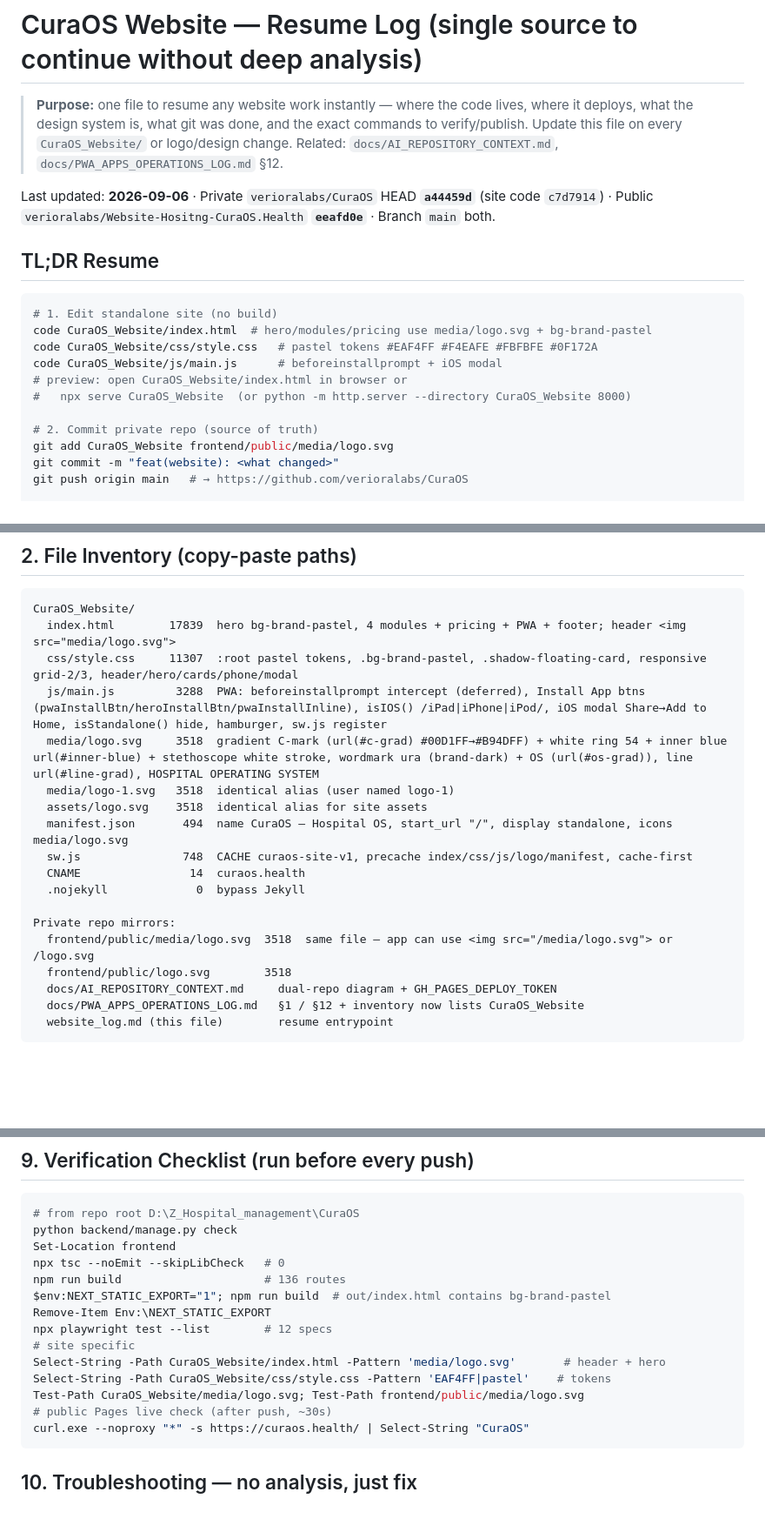
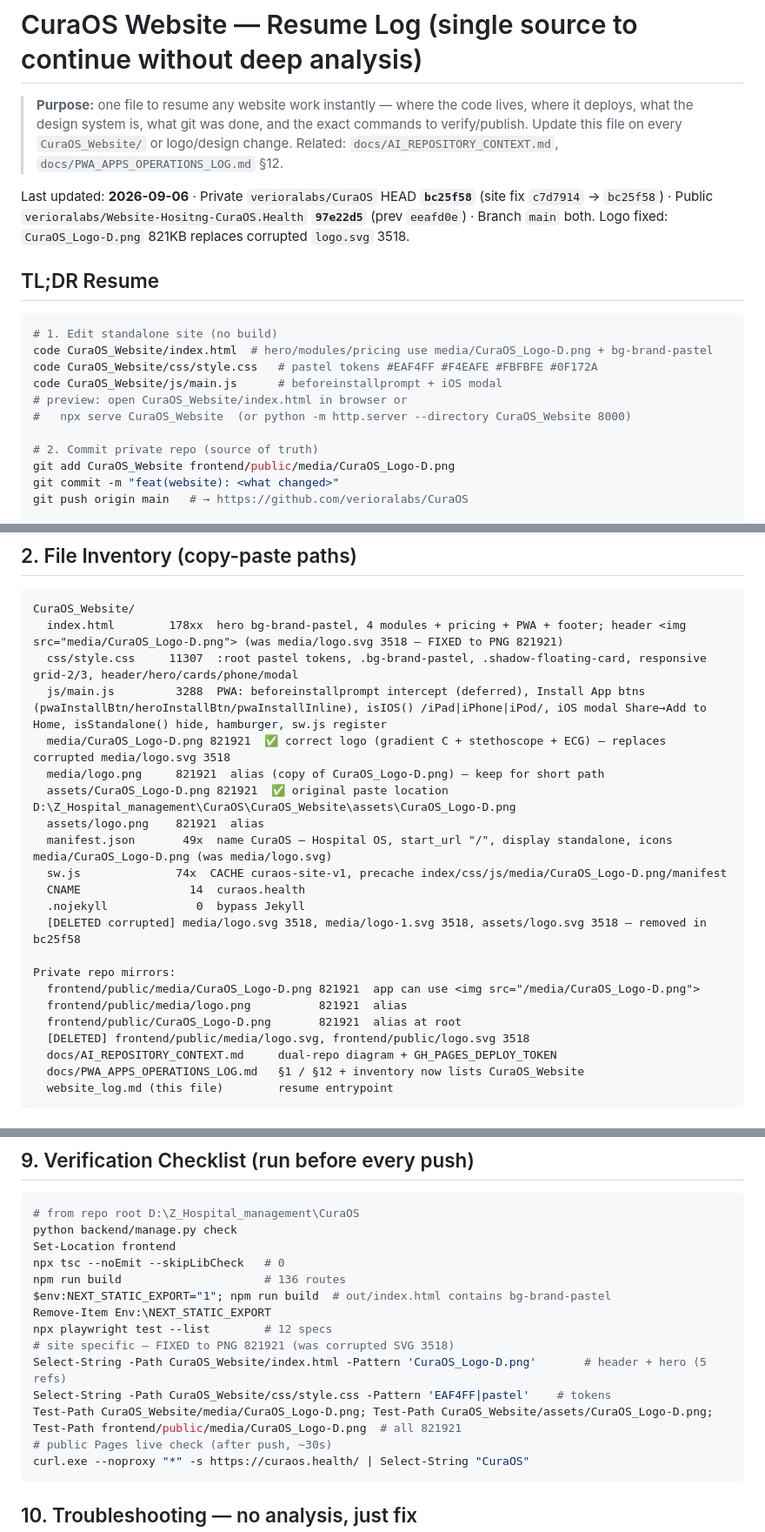
Before and after one commit to verioralabs/Website-Hositng-CuraOS.Health, a Markdown page: WEBSITE_LOG.md, 3 parts joined by grey strips. Shown at 87% size. GitHub-like rendering; blank space fills up the shorter version.

````diff
--- a/WEBSITE_LOG.md
+++ b/WEBSITE_LOG.md
@@ -2,20 +2,20 @@
 
 > **Purpose:** one file to resume any website work instantly — where the code lives, where it deploys, what the design system is, what git was done, and the exact commands to verify/publish. Update this file on every `CuraOS_Website/` or logo/design change. Related: `docs/AI_REPOSITORY_CONTEXT.md`, `docs/PWA_APPS_OPERATIONS_LOG.md` §12.
 
-Last updated: **2026-09-06** · Private `verioralabs/CuraOS` HEAD **`a44459d`** (site code `c7d7914`) · Public `verioralabs/Website-Hositng-CuraOS.Health` **`eeafd0e`** · Branch `main` both.
+Last updated: **2026-09-06** · Private `verioralabs/CuraOS` HEAD **`bc25f58`** (site fix `c7d7914` → `bc25f58`) · Public `verioralabs/Website-Hositng-CuraOS.Health` **`97e22d5`** (prev `eeafd0e`) · Branch `main` both. Logo fixed: `CuraOS_Logo-D.png` 821KB replaces corrupted `logo.svg` 3518.
 
 ## TL;DR Resume
 
 ```bash
 # 1. Edit standalone site (no build)
-code CuraOS_Website/index.html  # hero/modules/pricing use media/logo.svg + bg-brand-pastel
+code CuraOS_Website/index.html  # hero/modules/pricing use media/CuraOS_Logo-D.png + bg-brand-pastel
 code CuraOS_Website/css/style.css   # pastel tokens #EAF4FF #F4EAFE #FBFBFE #0F172A
 code CuraOS_Website/js/main.js      # beforeinstallprompt + iOS modal
 # preview: open CuraOS_Website/index.html in browser or
 #   npx serve CuraOS_Website  (or python -m http.server --directory CuraOS_Website 8000)
 
 # 2. Commit private repo (source of truth)
-git add CuraOS_Website frontend/public/media/logo.svg
+git add CuraOS_Website frontend/public/media/CuraOS_Logo-D.png
 git commit -m "feat(website): <what changed>"
 git push origin main   # → https://github.com/verioralabs/CuraOS
 
@@ -53,20 +53,24 @@ npx playwright test --list                                  # 12 specs
 
 ```
 CuraOS_Website/
-  index.html        17839  hero bg-brand-pastel, 4 modules + pricing + PWA + footer; header <img src="media/logo.svg">
+  index.html        178xx  hero bg-brand-pastel, 4 modules + pricing + PWA + footer; header <img src="media/CuraOS_Logo-D.png"> (was media/logo.svg 3518 — FIXED to PNG 821921)
   css/style.css     11307  :root pastel tokens, .bg-brand-pastel, .shadow-floating-card, responsive grid-2/3, header/hero/cards/phone/modal
   js/main.js         3288  PWA: beforeinstallprompt intercept (deferred), Install App btns (pwaInstallBtn/heroInstallBtn/pwaInstallInline), isIOS() /iPad|iPhone|iPod/, iOS modal Share→Add to Home, isStandalone() hide, hamburger, sw.js register
-  media/logo.svg     3518  gradient C-mark (url(#c-grad) #00D1FF→#B94DFF) + white ring 54 + inner blue url(#inner-blue) + stethoscope white stroke, wordmark ura (brand-dark) + OS (url(#os-grad)), line url(#line-grad), HOSPITAL OPERATING SYSTEM
-  media/logo-1.svg   3518  identical alias (user named logo-1)
-  assets/logo.svg    3518  identical alias for site assets
-  manifest.json       494  name CuraOS — Hospital OS, start_url "/", display standalone, icons media/logo.svg
-  sw.js               748  CACHE curaos-site-v1, precache index/css/js/logo/manifest, cache-first
+  media/CuraOS_Logo-D.png 821921  ✅ correct logo (gradient C + stethoscope + ECG) — replaces corrupted media/logo.svg 3518
+  media/logo.png     821921  alias (copy of CuraOS_Logo-D.png) — keep for short path
+  assets/CuraOS_Logo-D.png 821921  ✅ original paste location D:\Z_Hospital_management\CuraOS\CuraOS_Website\assets\CuraOS_Logo-D.png
+  assets/logo.png    821921  alias
+  manifest.json       49x  name CuraOS — Hospital OS, start_url "/", display standalone, icons media/CuraOS_Logo-D.png (was media/logo.svg)
+  sw.js              74x  CACHE curaos-site-v1, precache index/css/js/media/CuraOS_Logo-D.png/manifest
   CNAME                14  curaos.health
   .nojekyll             0  bypass Jekyll
+  [DELETED corrupted] media/logo.svg 3518, media/logo-1.svg 3518, assets/logo.svg 3518 — removed in bc25f58
 
 Private repo mirrors:
-  frontend/public/media/logo.svg  3518  same file — app can use <img src="/media/logo.svg"> or /logo.svg
-  frontend/public/logo.svg        3518
+  frontend/public/media/CuraOS_Logo-D.png 821921  app can use <img src="/media/CuraOS_Logo-D.png">
+  frontend/public/media/logo.png          821921  alias
+  frontend/public/CuraOS_Logo-D.png       821921  alias at root
+  [DELETED] frontend/public/media/logo.svg, frontend/public/logo.svg 3518
   docs/AI_REPOSITORY_CONTEXT.md     dual-repo diagram + GH_PAGES_DEPLOY_TOKEN
   docs/PWA_APPS_OPERATIONS_LOG.md   §1 / §12 + inventory now lists CuraOS_Website
   website_log.md (this file)        resume entrypoint
@@ -157,10 +165,10 @@ npm run build                     # 136 routes
 $env:NEXT_STATIC_EXPORT="1"; npm run build  # out/index.html contains bg-brand-pastel
 Remove-Item Env:\NEXT_STATIC_EXPORT
 npx playwright test --list        # 12 specs
-# site specific
-Select-String -Path CuraOS_Website/index.html -Pattern 'media/logo.svg'       # header + hero
+# site specific — FIXED to PNG 821921 (was corrupted SVG 3518)
+Select-String -Path CuraOS_Website/index.html -Pattern 'CuraOS_Logo-D.png'       # header + hero (5 refs)
 Select-String -Path CuraOS_Website/css/style.css -Pattern 'EAF4FF|pastel'    # tokens
-Test-Path CuraOS_Website/media/logo.svg; Test-Path frontend/public/media/logo.svg
+Test-Path CuraOS_Website/media/CuraOS_Logo-D.png; Test-Path CuraOS_Website/assets/CuraOS_Logo-D.png; Test-Path frontend/public/media/CuraOS_Logo-D.png  # all 821921
 # public Pages live check (after push, ~30s)
 curl.exe --noproxy "*" -s https://curaos.health/ | Select-String "CuraOS"
 ```
````
Also changed, not shown: other parts of WEBSITE_LOG.md (+22 -18 lines).
